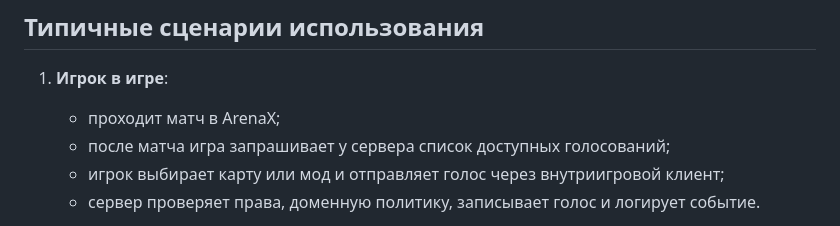
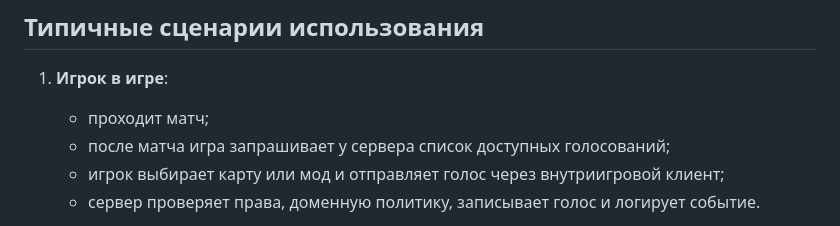
Before and after one commit to vrodekisel/KR_Zabello, a Markdown page: README.md, the part around the change. Drawn GitHub-style.

```diff
--- a/README.md
+++ b/README.md
@@ -281,7 +281,7 @@ REST API может выглядеть так:
 ## Типичные сценарии использования
 
 1. **Игрок в игре**:
-   - проходит матч в ArenaX;
+   - проходит матч;
    - после матча игра запрашивает у сервера список доступных голосований;
    - игрок выбирает карту или мод и отправляет голос через внутриигровой клиент;
    - сервер проверяет права, доменную политику, записывает голос и логирует событие.
```
